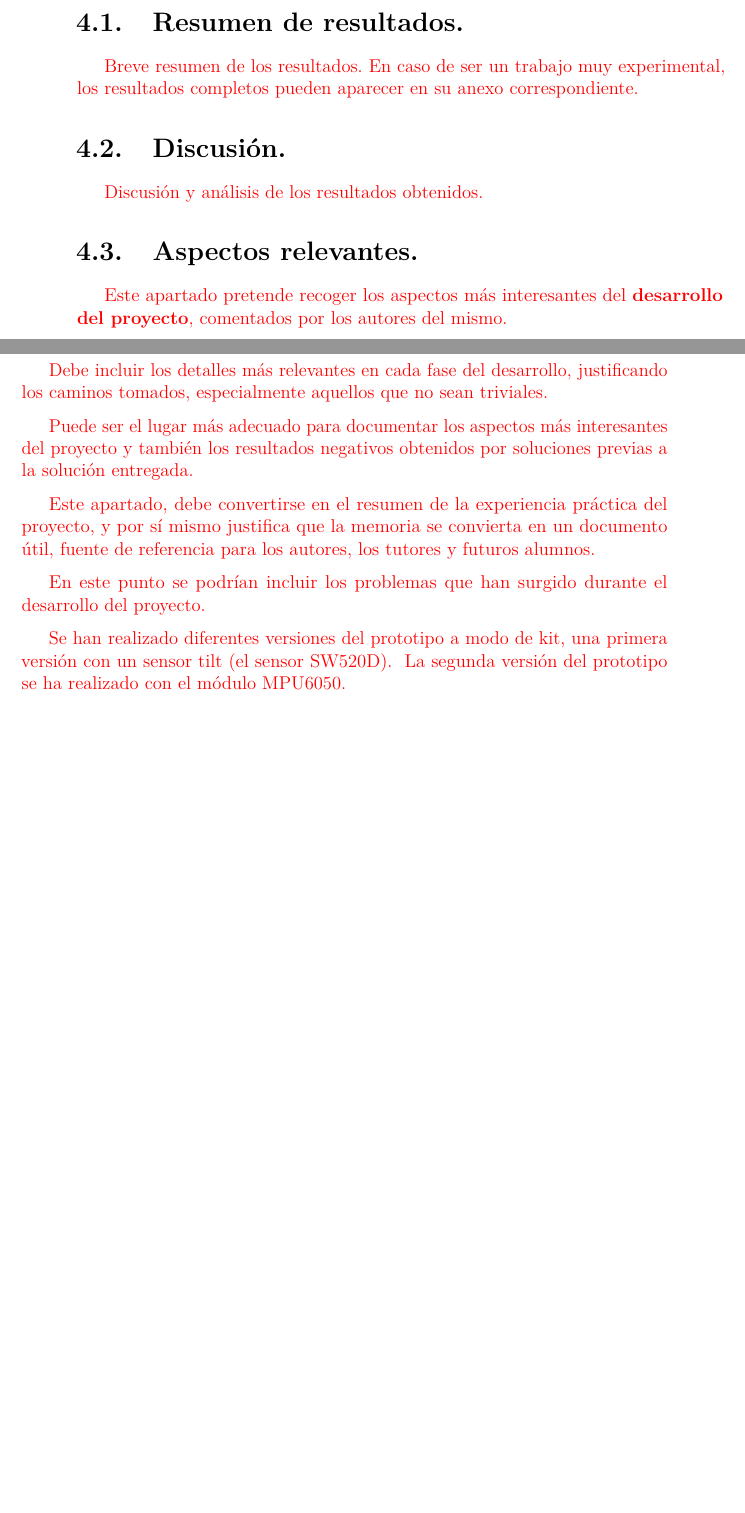
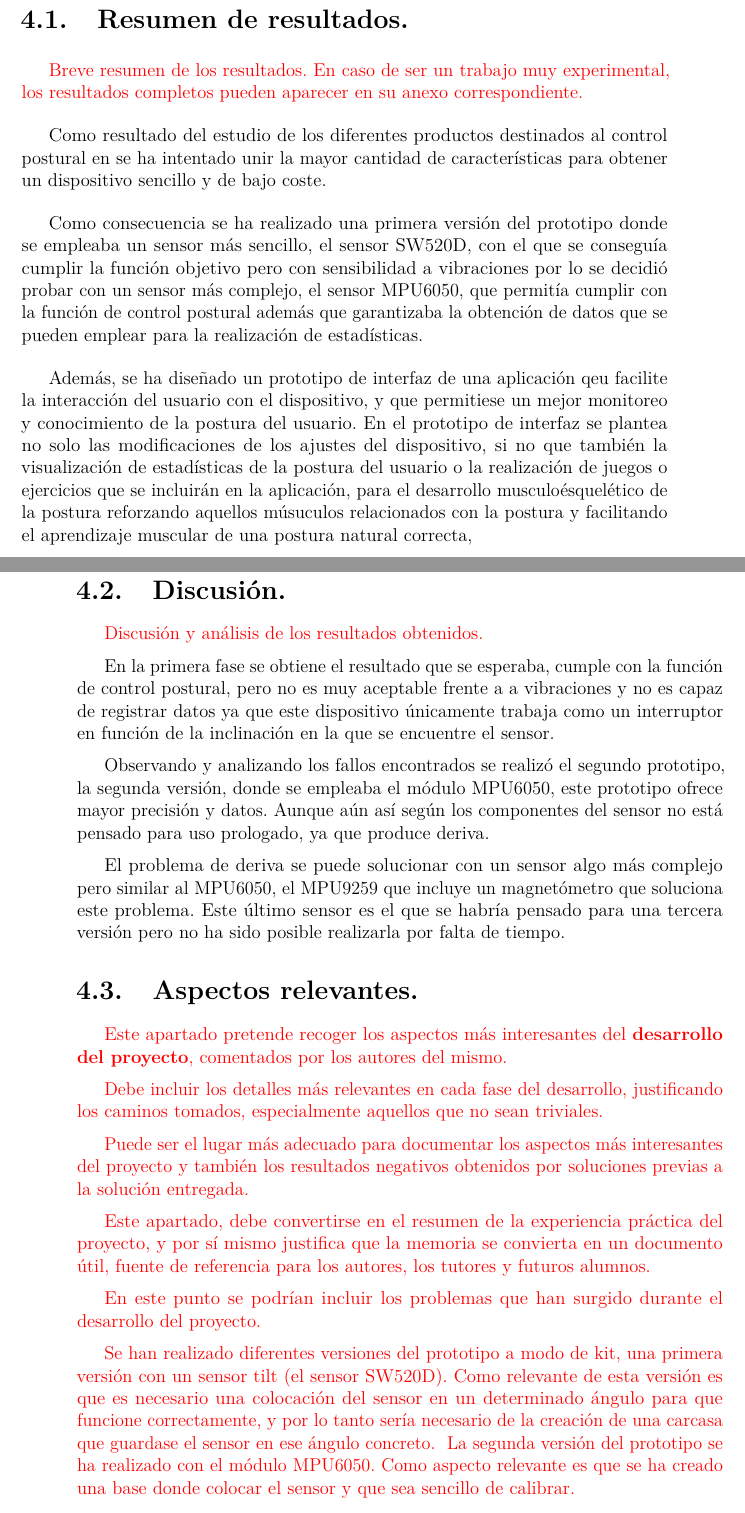
Before and after one commit to NaiaraGadea/TFG_DispositivoDeControlPostural, a LaTeX thesis (memoria.tex, which reads tex/4_conclusiones.tex): two parts of pages 41 and 42 of 49 before the commit and two parts of pages 42 and 43 of 51 after it, joined at a grey line, cut so that both start at the same text, the shorter picture padded with empty space. Compiled offline with pdfLaTeX.

Commit message:
Modificaciones Varias
#7, #8, #9, #10

```diff
--- a/tex/4_conclusiones.tex
+++ b/tex/4_conclusiones.tex
@@ -9,8 +31,20 @@
 
 \textcolor{red}{Breve resumen de los resultados. En caso de ser un trabajo muy experimental, los resultados completos pueden aparecer en su anexo correspondiente.}
 
+Como resultado del estudio de los diferentes productos destinados al control postural en se ha intentado unir la mayor cantidad de características para obtener un dispositivo sencillo y de bajo coste.
+
+Como consecuencia se ha realizado una primera versión del prototipo donde se empleaba un sensor más sencillo, el sensor SW520D, con el que se conseguía cumplir la función objetivo pero con sensibilidad a vibraciones por lo se decidió probar con un sensor más complejo, el sensor MPU6050, que permitía cumplir con la función de control postural además que garantizaba la obtención de datos que se pueden emplear para la realización de estadísticas.
+
+Además, se ha diseñado un prototipo de interfaz de una aplicación qeu facilite la interacción del usuario con el dispositivo, y que permitiese un mejor monitoreo y conocimiento de la postura del usuario. En el prototipo de interfaz se plantea no solo las modificaciones de los ajustes del dispositivo, si no que también la visualización de estadísticas de la postura del usuario o la realización de juegos o ejercicios que se incluirán en la aplicación, para el desarrollo musculoésquelético de la postura reforzando aquellos músuculos relacionados con la postura y facilitando el aprendizaje muscular de una postura natural correcta,
+
 \section{Discusión.}
 \textcolor{red}{Discusión y análisis de los resultados obtenidos.}
+
+En la primera fase se obtiene el resultado que se esperaba, cumple con la función de control postural, pero no es muy aceptable frente a a vibraciones y no es capaz de registrar datos ya que este dispositivo únicamente trabaja como un interruptor en función de la inclinación en la que se encuentre el sensor.
+
+Observando y analizando los fallos encontrados se realizó el segundo prototipo, la segunda versión, donde se empleaba el módulo MPU6050, este prototipo ofrece mayor precisión y datos. Aunque aún así según los componentes del sensor no está pensado para uso prologado, ya que produce deriva.
+
+El problema de deriva se puede solucionar con un sensor algo más complejo pero similar al MPU6050, el MPU9259 que incluye un magnetómetro que soluciona este problema. Este último sensor es el que se habría pensado para una tercera versión pero no ha sido posible realizarla por falta de tiempo.
 
 
 \section{Aspectos relevantes.}
@@ -25,5 +59,5 @@ Este apartado pretende recoger los aspectos más interesantes del \textbf{desarr
 
 \textcolor{red}{En este punto se podrían incluir los problemas que han surgido durante el desarrollo del proyecto.}
 
-\textcolor{red}{Se han realizado diferentes versiones del prototipo a modo de kit, una primera versión con un sensor tilt (el sensor SW520D). }
-\textcolor{red}{La segunda versión del prototipo se ha realizado con el módulo MPU6050.}
+\textcolor{red}{Se han realizado diferentes versiones del prototipo a modo de kit, una primera versión con un sensor tilt (el sensor SW520D). Como relevante de esta versión es que es necesario una colocación del sensor en un determinado ángulo para que funcione correctamente, y por lo tanto sería necesario de la creación de una carcasa que guardase el sensor en ese ángulo concreto. }
+\textcolor{red}{La segunda versión del prototipo se ha realizado con el módulo MPU6050. Como aspecto relevante es que se ha creado una base donde colocar el sensor y que sea sencillo de calibrar.}
```
Also changed, not shown: tex/5_lineas_futuras.tex (+5 -1 lines), tex/4_conclusiones.tex (24 more changed lines).
